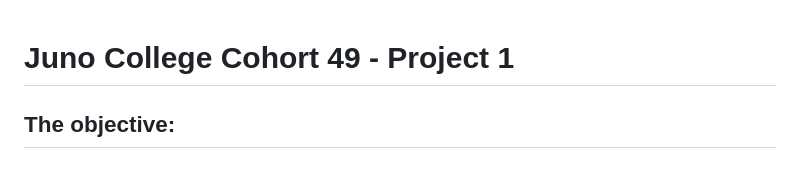
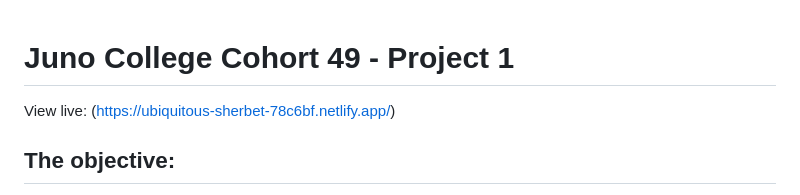
Before and after one commit to erikajdavid/erikaDavidProjectOne, a Markdown page: README.md, the part around the change. Rendered like a GitHub page.

Commit message:
linked live site

```diff
--- a/README.md
+++ b/README.md
@@ -1,4 +1,6 @@
 # Juno College Cohort 49 - Project 1
+
+View live: (https://ubiquitous-sherbet-78c6bf.netlify.app/)
 
 ## The objective:
 
```
